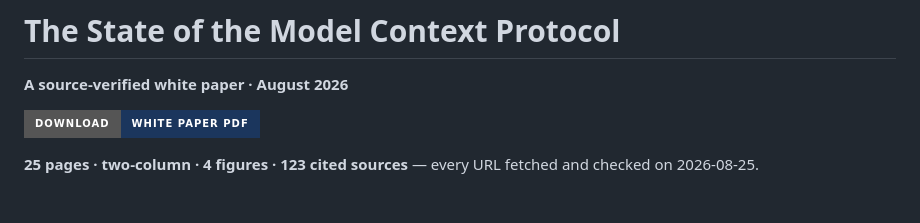
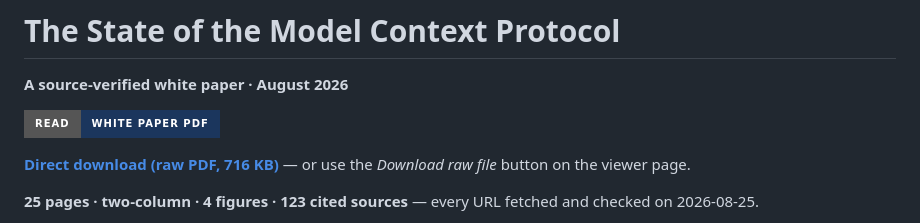
Before and after one commit to dspachos/state-of-mcp-report, a Markdown page: README.md, the part around the change. Drawn GitHub-style; badges without logos; blank space fills up the shorter version.

Commit message:
README: badge -> blob URL (inline viewer); separate direct-download link
/raw/ URLs 302-redirect and serve as application/octet-stream, which
in-app browsers block silently. The blob page renders the PDF inline
with no redirect, and works everywhere.

```diff
--- a/README.md
+++ b/README.md
@@ -2,7 +2,9 @@
 
 **A source-verified white paper · August 2026**
 
-[![Download the white paper (PDF)](https://img.shields.io/badge/Download-white_paper_PDF-1B365D?style=for-the-badge&logo=adobeacrobatreader&logoColor=white)](https://github.com/dspachos/state-of-mcp-report/raw/main/state-of-mcp-whitepaper.pdf)
+[![Read the white paper (PDF)](https://img.shields.io/badge/Read-white_paper_PDF-1B365D?style=for-the-badge&logo=adobeacrobatreader&logoColor=white)](https://github.com/dspachos/state-of-mcp-report/blob/main/state-of-mcp-whitepaper.pdf)
+
+**[Direct download (raw PDF, 716 KB)](https://raw.githubusercontent.com/dspachos/state-of-mcp-report/main/state-of-mcp-whitepaper.pdf)** — or use the *Download raw file* button on the viewer page.
 
 **25 pages · two-column · 4 figures · 123 cited sources** — every URL fetched and checked on 2026-08-25.
 
```
